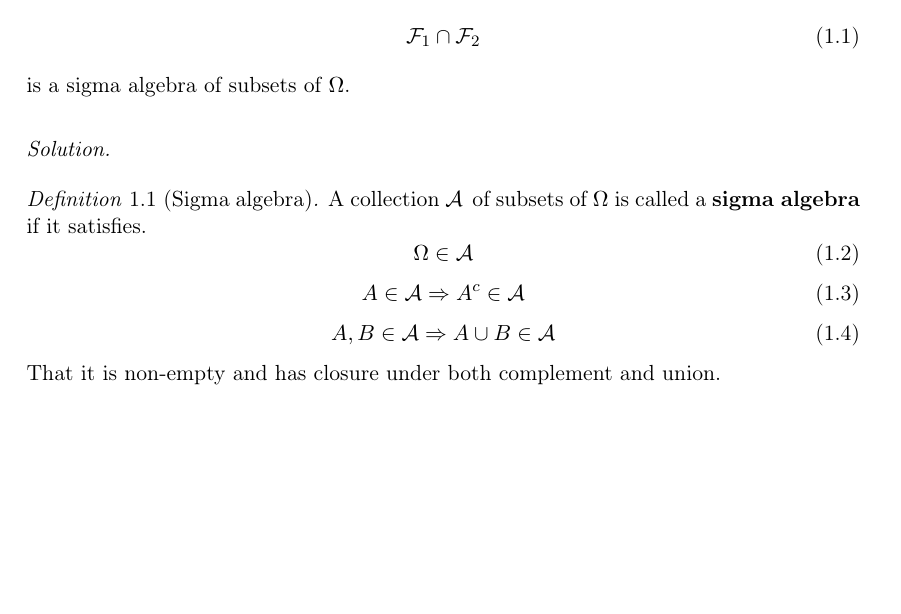
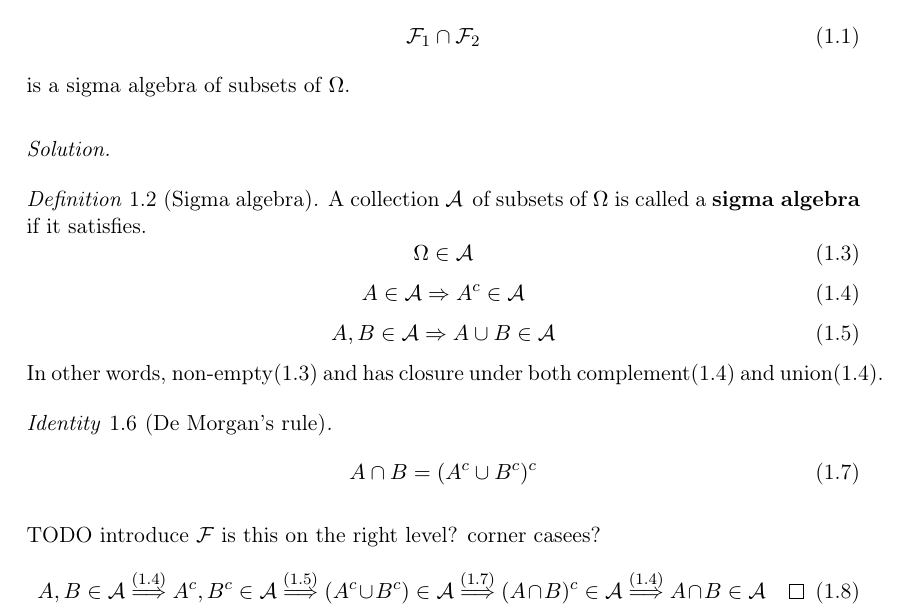
Before and after one commit to Jim-Holmstroem/sf2940_assignment, a LaTeX document (doc.tex): part of page 1 of 7, cut so that both start at the same text, the shorter picture padded with empty space. Compiled offline with pdfLaTeX.

Commit message:
more stuff

```diff
--- a/doc.tex
+++ b/doc.tex
@@ -18,16 +18,37 @@ titlepage=false,headings=small,parskip=half,version=last]{scrartcl}
         A collection \AA\, of subsets of $\Omega$ is called a \textbf{sigma
         algebra} if it satisfies.
         \begin{equation}
+            \label{eq:nonempty}
             \Omega \in \AA
         \end{equation}
         \begin{equation}
+            \label{eq:complement}
             A\in \AA \Rightarrow A^c \in \AA
         \end{equation}
         \begin{equation}
+            \label{eq:union}
             A, B\in \AA \Rightarrow A\cup B \in \AA
         \end{equation}
-        That it is non-empty and has closure under both complement and union.
+        In other words, non-empty\eqref{eq:nonempty} and has closure under both
+        complement\eqref{eq:complement} and union\eqref{eq:complement}.
     \end{definition}
+    \begin{identity}[De Morgan's rule]
+        \label{id:demorgan}
+        \begin{equation}
+            \label{eq:demorgan}
+            A \cap B = (A^c \cup B^c)^c
+        \end{equation}
+    \end{identity}
+
+    TODO introduce $\FF$ is this on the right level? corner casees?
+    \begin{equation}
+        A, B \in \AA \stackrel{\eqref{eq:complement}}{\Longrightarrow}
+        A^c, B^c \in \AA \stackrel{\eqref{eq:union}}{\Longrightarrow}
+        (A^c \cup B^c) \in \AA \stackrel{\eqref{eq:demorgan}}{\Longrightarrow}
+        (A \cap B)^c \in \AA \stackrel{\eqref{eq:complement}}{\Longrightarrow}
+        A \cap B \in \AA \qed
+    \end{equation}
+
 %    definition of algebra 1.3.1 (what is "sigma"?)
 %    De morgan, "closure under union" and that A^c\in A
 %    "if an algebra is finite it's also an sigma algebra"
```
Also changed, not shown: lib/header.sty (+8 -5 lines), doc.pdf.
